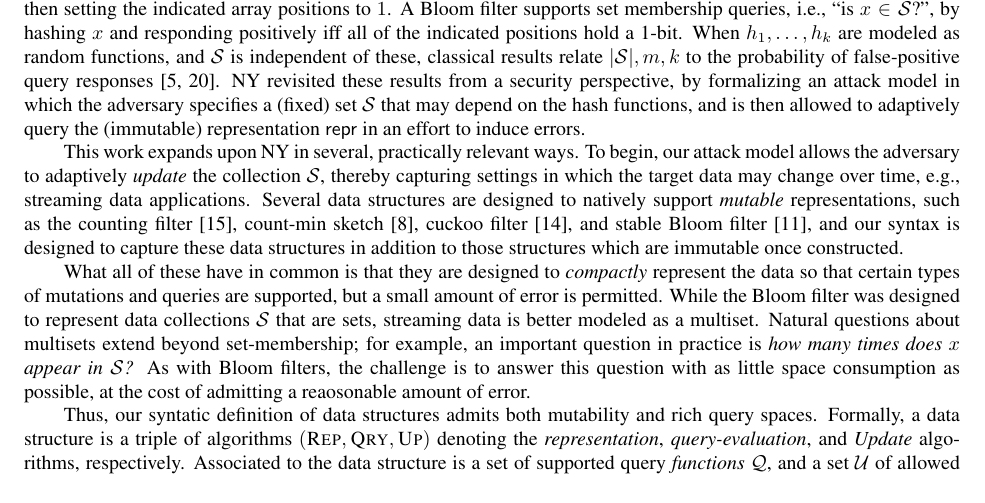
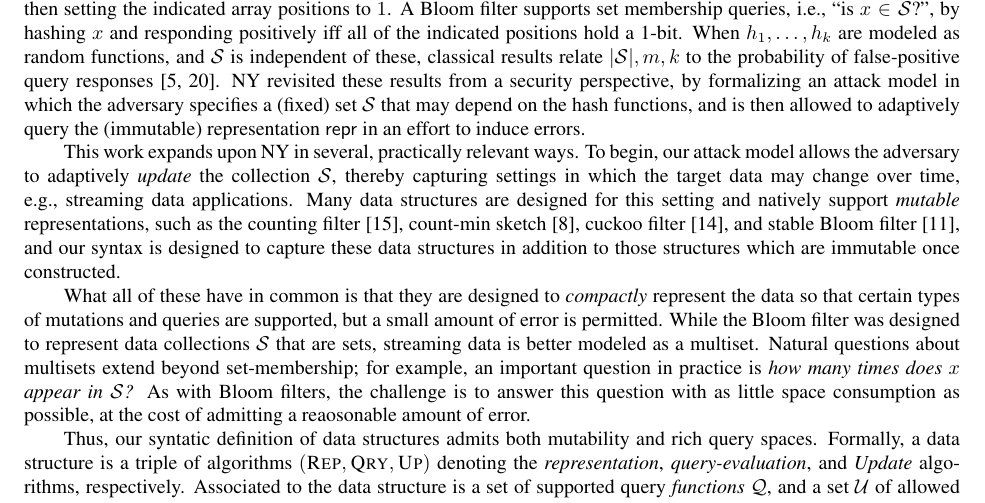
Before and after one commit to dmclayton/Mutable-Data-Structures, a LaTeX document (mutable.tex, which reads intro.tex): part of page 3 of 28, cut so that both start at the same text. Compiled offline with pdfLaTeX.

Commit message:
more intro tweaks

```diff
--- a/intro.tex
+++ b/intro.tex
@@ -29,9 +29,9 @@ depend on the hash functions, and is then allowed to adaptively query the
 This work expands upon NY in several, practically relevant ways.  To begin, our
 attack model allows the adversary to adaptively \emph{update} the
 collection~$\col$, thereby capturing settings in which the target data may
-change over time, e.g., streaming data applications. Several data structures are
-designed to natively support \emph{mutable} representations, such as the
-counting filter~\cite{fan2000summary}, count-min
+change over time, e.g., streaming data applications. Many data structures are
+designed for this setting and natively support \emph{mutable} representations,
+such as the counting filter~\cite{fan2000summary}, count-min
 sketch~\cite{cormode2005improved}, cuckoo filter~\cite{fan2014cuckoo}, and
 stable Bloom filter~\cite{deng2006approximately}, and our syntax is designed to
 capture these data structures in addition to those structures which are
```
